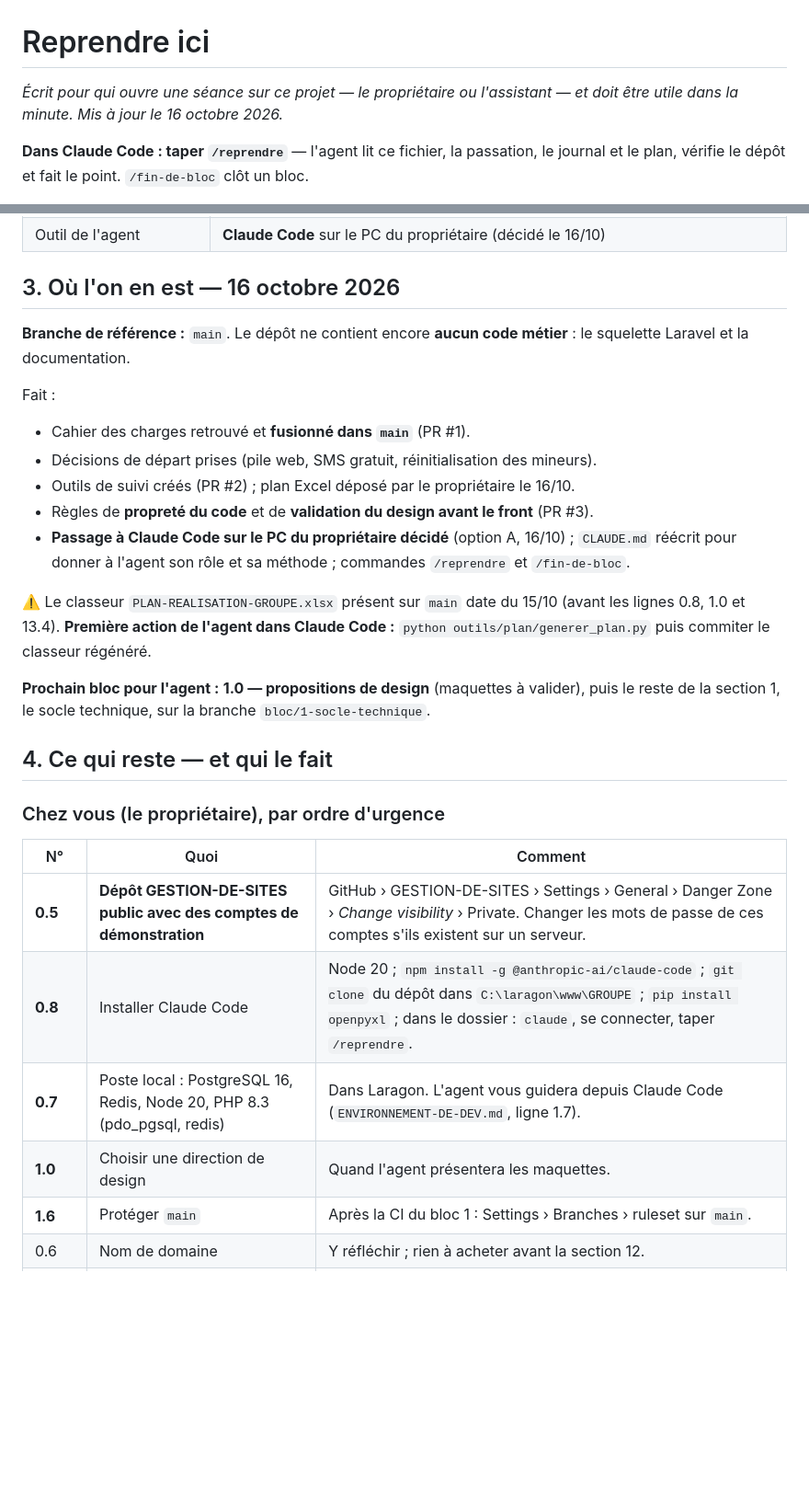
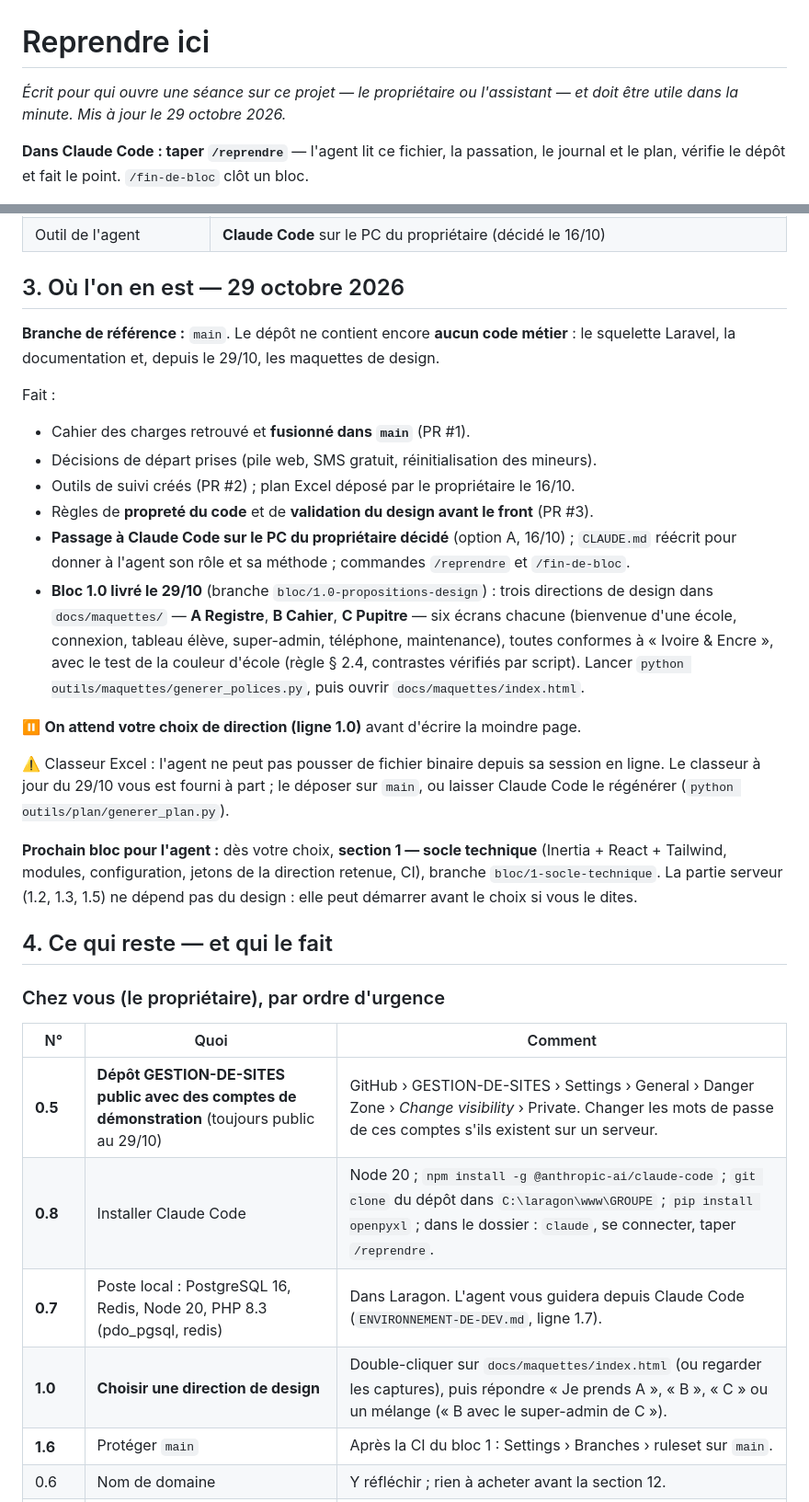
Before and after one commit to meledjeabrahamagnimel-lgtm/GROUPE, a Markdown page: REPRENDRE-ICI.md, 2 parts joined by grey strips. Shown at 92% size. Drawn GitHub-style; blank space fills up the shorter version.

Commit message:
suivi: REPRENDRE-ICI à jour au 29/10 (bloc 1.0 livré, choix attendu)

```diff
--- a/REPRENDRE-ICI.md
+++ b/REPRENDRE-ICI.md
@@ -1,7 +1,7 @@
 # Reprendre ici
 
 *Écrit pour qui ouvre une séance sur ce projet — le propriétaire ou l'assistant — et doit être
-utile dans la minute. Mis à jour le 16 octobre 2026.*
+utile dans la minute. Mis à jour le 29 octobre 2026.*
 
 **Dans Claude Code : taper `/reprendre`** — l'agent lit ce fichier, la passation, le journal et le
 plan, vérifie le dépôt et fait le point. `/fin-de-bloc` clôt un bloc.
@@ -44,10 +44,10 @@ responsive sur tout écran.
 | Hébergement (plus tard) | VPS + Cloudflare + Laravel Forge ou Ploi |
 | Outil de l'agent | **Claude Code** sur le PC du propriétaire (décidé le 16/10) |
 
-## 3. Où l'on en est — 16 octobre 2026
+## 3. Où l'on en est — 29 octobre 2026
 
 **Branche de référence :** `main`. Le dépôt ne contient encore **aucun code métier** : le
-squelette Laravel et la documentation.
+squelette Laravel, la documentation et, depuis le 29/10, les maquettes de design.
 
 Fait :
 
@@ -57,13 +57,23 @@ Fait :
 - Règles de **propreté du code** et de **validation du design avant le front** (PR #3).
 - **Passage à Claude Code sur le PC du propriétaire décidé** (option A, 16/10) ; `CLAUDE.md`
   réécrit pour donner à l'agent son rôle et sa méthode ; commandes `/reprendre` et `/fin-de-bloc`.
+- **Bloc 1.0 livré le 29/10** (branche `bloc/1.0-propositions-design`) : trois directions de
+  design dans `docs/maquettes/` — **A Registre**, **B Cahier**, **C Pupitre** — six écrans chacune
+  (bienvenue d'une école, connexion, tableau élève, super-admin, téléphone, maintenance), toutes
+  conformes à « Ivoire & Encre », avec le test de la couleur d'école (règle § 2.4, contrastes
+  vérifiés par script). Lancer `python outils/maquettes/generer_polices.py`, puis ouvrir
+  `docs/maquettes/index.html`.
 
-⚠️ Le classeur `PLAN-REALISATION-GROUPE.xlsx` présent sur `main` date du 15/10 (avant les lignes
-0.8, 1.0 et 13.4). **Première action de l'agent dans Claude Code :** `python outils/plan/generer_plan.py`
-puis commiter le classeur régénéré.
+⏸️ **On attend votre choix de direction (ligne 1.0)** avant d'écrire la moindre page.
 
-**Prochain bloc pour l'agent :** **1.0 — propositions de design** (maquettes à valider), puis
-le reste de la section 1, le socle technique, sur la branche `bloc/1-socle-technique`.
+⚠️ Classeur Excel : l'agent ne peut pas pousser de fichier binaire depuis sa session en ligne. Le
+classeur à jour du 29/10 vous est fourni à part ; le déposer sur `main`, ou laisser Claude Code le
+régénérer (`python outils/plan/generer_plan.py`).
+
+**Prochain bloc pour l'agent :** dès votre choix, **section 1 — socle technique** (Inertia + React +
+Tailwind, modules, configuration, jetons de la direction retenue, CI), branche
+`bloc/1-socle-technique`. La partie serveur (1.2, 1.3, 1.5) ne dépend pas du design : elle peut
+démarrer avant le choix si vous le dites.
 
 ## 4. Ce qui reste — et qui le fait
 
@@ -71,10 +81,10 @@ le reste de la section 1, le socle technique, sur la branche `bloc/1-socle-techn
 
 | N° | Quoi | Comment |
 |---|---|---|
-| **0.5** | **Dépôt GESTION-DE-SITES public avec des comptes de démonstration** | GitHub › GESTION-DE-SITES › Settings › General › Danger Zone › *Change visibility* › Private. Changer les mots de passe de ces comptes s'ils existent sur un serveur. |
+| **0.5** | **Dépôt GESTION-DE-SITES public avec des comptes de démonstration** (toujours public au 29/10) | GitHub › GESTION-DE-SITES › Settings › General › Danger Zone › *Change visibility* › Private. Changer les mots de passe de ces comptes s'ils existent sur un serveur. |
 | **0.8** | Installer Claude Code | Node 20 ; `npm install -g @anthropic-ai/claude-code` ; `git clone` du dépôt dans `C:\laragon\www\GROUPE` ; `pip install openpyxl` ; dans le dossier : `claude`, se connecter, taper `/reprendre`. |
 | **0.7** | Poste local : PostgreSQL 16, Redis, Node 20, PHP 8.3 (pdo_pgsql, redis) | Dans Laragon. L'agent vous guidera depuis Claude Code (`ENVIRONNEMENT-DE-DEV.md`, ligne 1.7). |
-| **1.0** | Choisir une direction de design | Quand l'agent présentera les maquettes. |
+| **1.0** | **Choisir une direction de design** | Double-cliquer sur `docs/maquettes/index.html` (ou regarder les captures), puis répondre « Je prends A », « B », « C » ou un mélange (« B avec le super-admin de C »). |
 | **1.6** | Protéger `main` | Après la CI du bloc 1 : Settings › Branches › ruleset sur `main`. |
 | 0.6 | Nom de domaine | Y réfléchir ; rien à acheter avant la section 12. |
 | 3.5, 8.1 | Comptes de test gratuits (SMS, paiement) | Au moment des sections 3 et 8. Les clés vont dans **votre** `.env`, jamais dans la conversation. |
```
